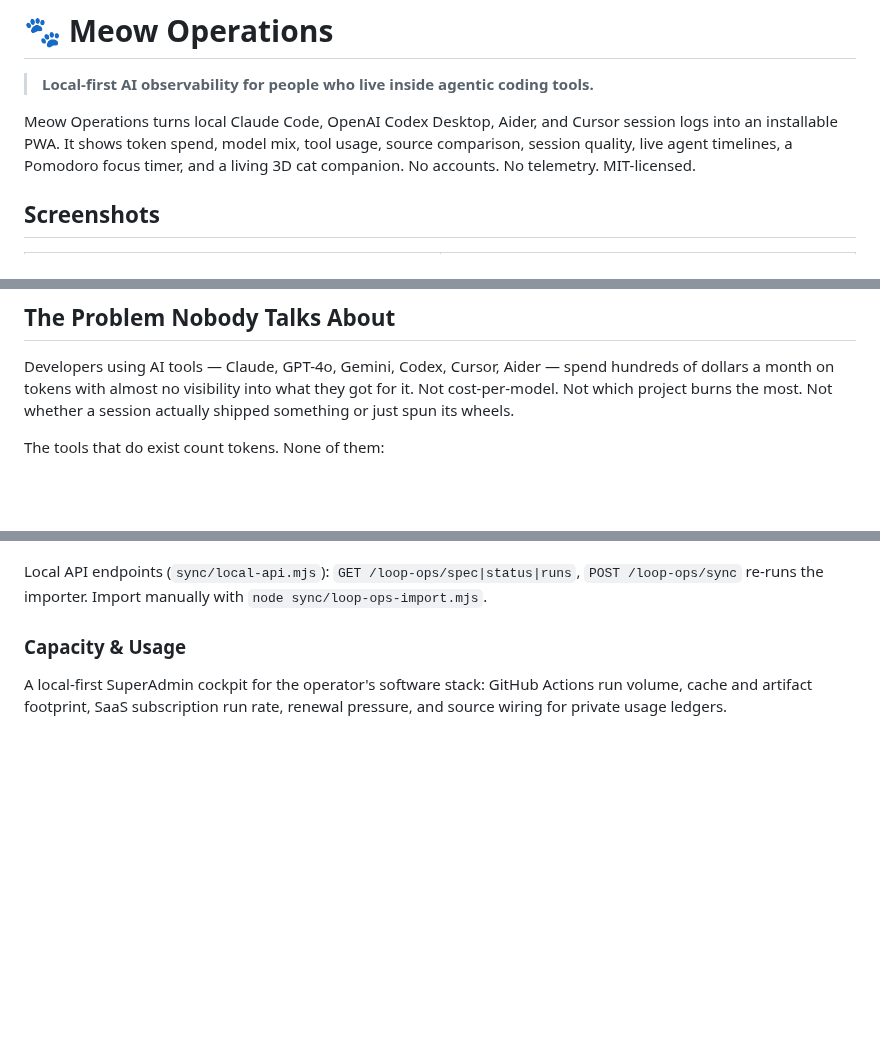
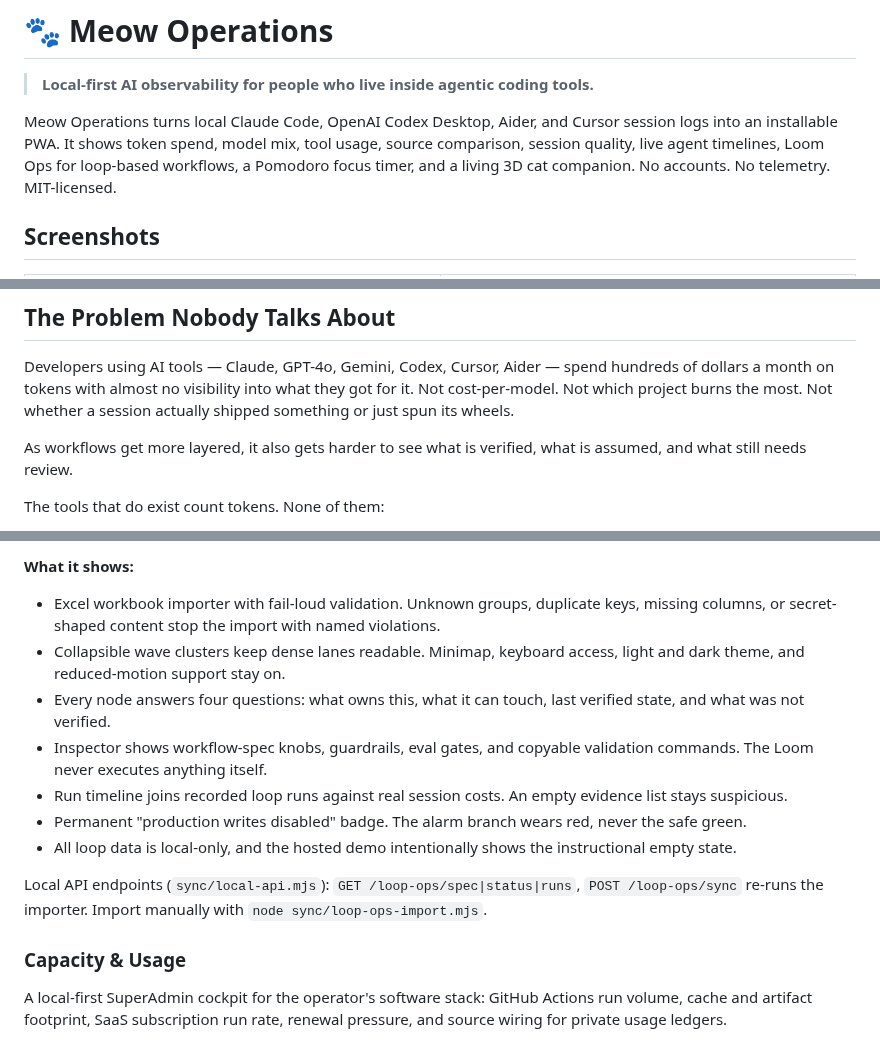
Before and after one commit to merak3i/meow-ops, a Markdown page: README.md, 3 parts joined by grey strips. Drawn GitHub-style; blank space fills up the shorter version.

```diff
--- a/README.md
+++ b/README.md
@@ -2,7 +2,7 @@
 
 > **Local-first AI observability for people who live inside agentic coding tools.**
 
-Meow Operations turns local Claude Code, OpenAI Codex Desktop, Aider, and Cursor session logs into an installable PWA. It shows token spend, model mix, tool usage, source comparison, session quality, live agent timelines, a Pomodoro focus timer, and a living 3D cat companion. No accounts. No telemetry. MIT-licensed.
+Meow Operations turns local Claude Code, OpenAI Codex Desktop, Aider, and Cursor session logs into an installable PWA. It shows token spend, model mix, tool usage, source comparison, session quality, live agent timelines, Loom Ops for loop-based workflows, a Pomodoro focus timer, and a living 3D cat companion. No accounts. No telemetry. MIT-licensed.
 
 ## Screenshots
 
@@ -81,6 +81,8 @@ For remote access from any device (phone, iPad, second machine), see the **Deplo
 
 Developers using AI tools — Claude, GPT-4o, Gemini, Codex, Cursor, Aider — spend hundreds of dollars a month on tokens with almost no visibility into what they got for it. Not cost-per-model. Not which project burns the most. Not whether a session actually shipped something or just spun its wheels.
 
+As workflows get more layered, it also gets harder to see what is verified, what is assumed, and what still needs review.
+
 The tools that do exist count tokens. None of them:
 - Tell you what those tokens **produced**
 - Work across **multiple AI models** in one view
@@ -195,3 +224,11 @@ An n8n-style read-only control room for multi-agent loop architectures. The Loom
+**What it shows:**
+- Excel workbook importer with fail-loud validation. Unknown groups, duplicate keys, missing columns, or secret-shaped content stop the import with named violations.
+- Collapsible wave clusters keep dense lanes readable. Minimap, keyboard access, light and dark theme, and reduced-motion support stay on.
+- Every node answers four questions: what owns this, what it can touch, last verified state, and what was not verified.
+- Inspector shows workflow-spec knobs, guardrails, eval gates, and copyable validation commands. The Loom never executes anything itself.
+- Run timeline joins recorded loop runs against real session costs. An empty evidence list stays suspicious.
+- Permanent "production writes disabled" badge. The alarm branch wears red, never the safe green.
+- All loop data is local-only, and the hosted demo intentionally shows the instructional empty state.
 
 Local API endpoints (`sync/local-api.mjs`): `GET /loop-ops/spec|status|runs`, `POST /loop-ops/sync` re-runs the importer. Import manually with `node sync/loop-ops-import.mjs`.
 
```
Also changed, not shown: other parts of README.md (+38 -11 lines), docs/screenshots/10-loom-01-hierarchy.png (added), docs/screenshots/11-loom-02-waves.png (added), docs/screenshots/12-loom-03-inspector.png (added), docs/screenshots/13-loom-04-timeline.png (added), docs/screenshots/14-loom-05-mobile.png (added).
